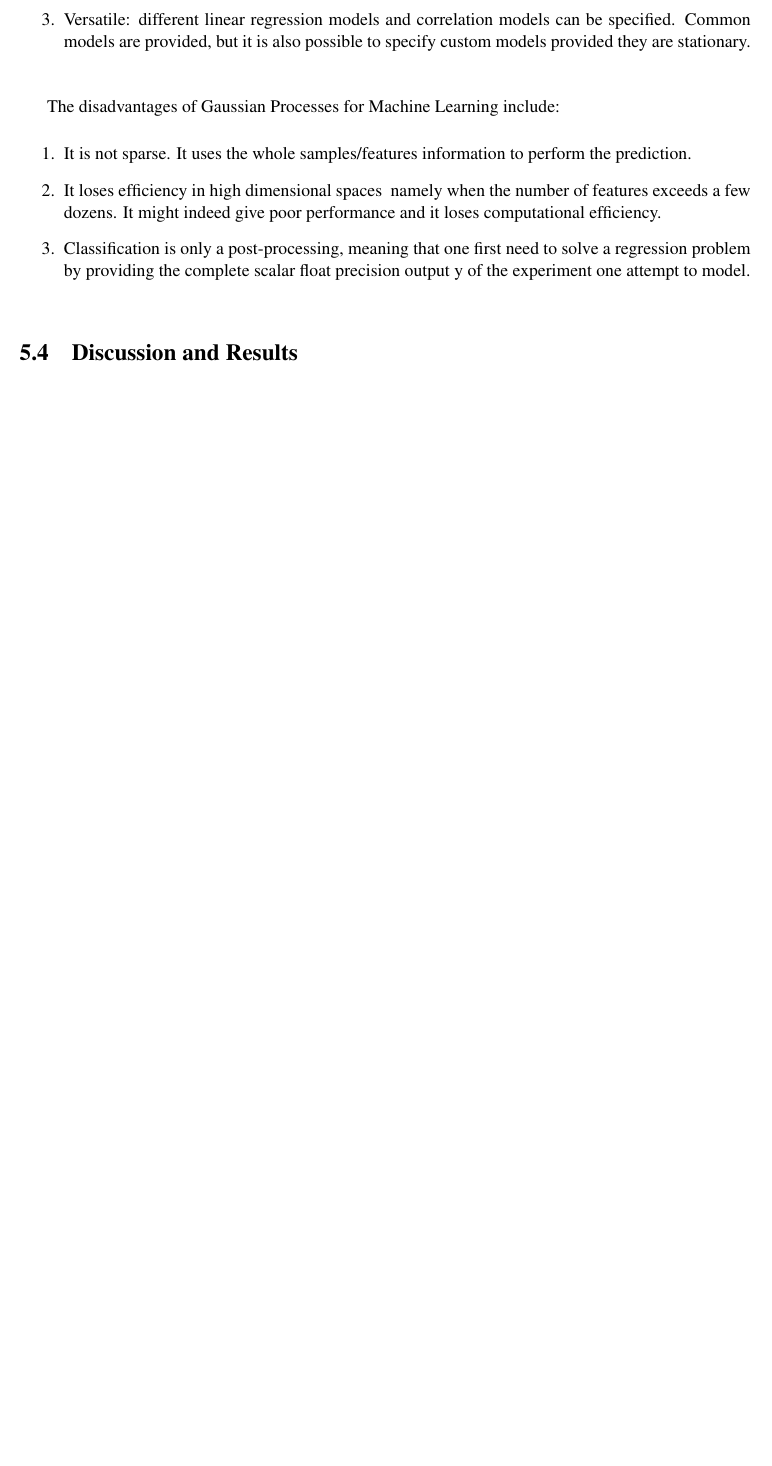
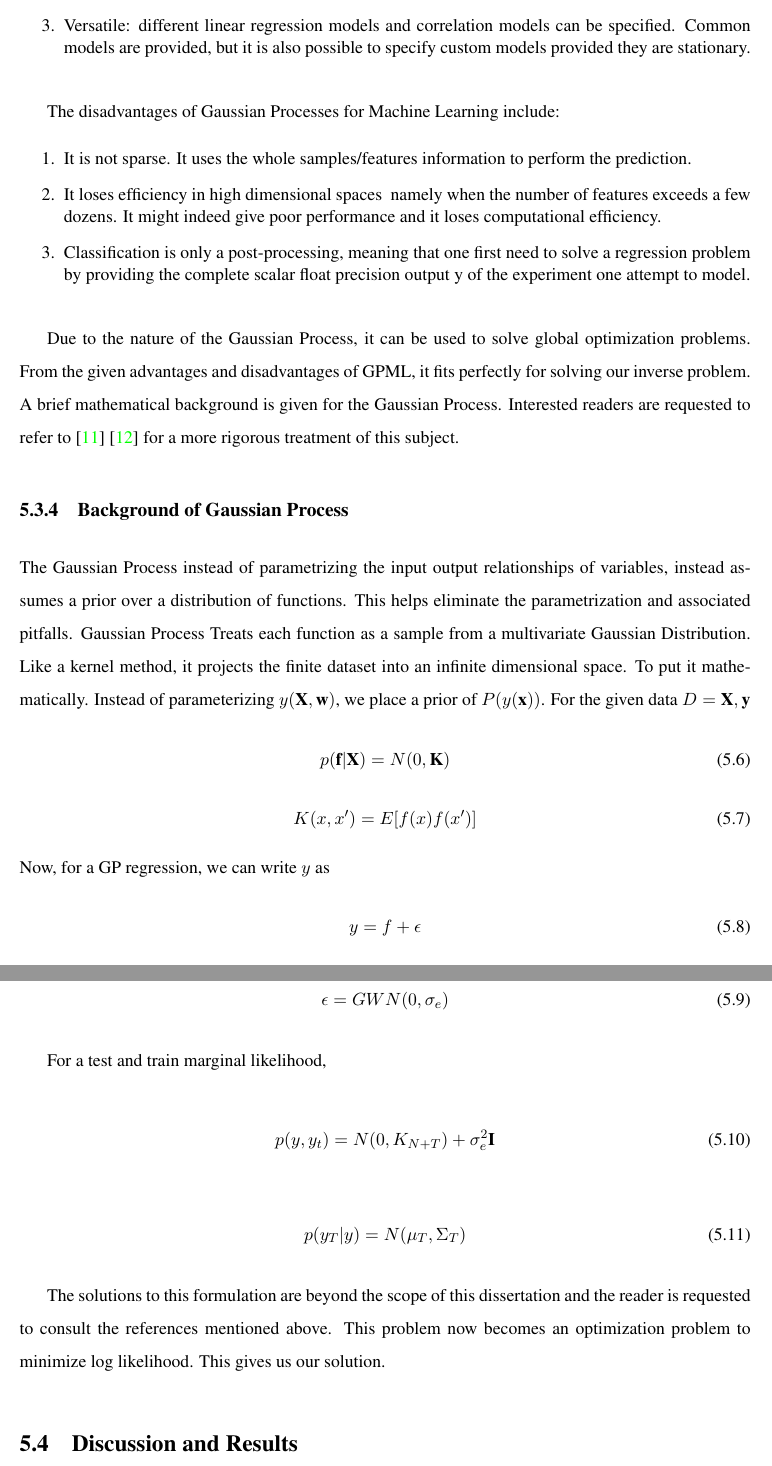
Before and after one commit to akshayrangasai/nonlinear_FDTD, a LaTeX thesis (Thesis/thesis.tex, which reads Thesis/inverse.tex): part of page 32 of 62 before the commit and two parts of pages 34 and 35 of 65 after it, the two joined at a grey line, cut so that both start at the same text, the shorter picture padded with empty space. The pictures show the PDF file Thesis/thesis.pdf that the author committed with the source.

Commit message:
Stashing changes to thesis

```diff
--- a/Thesis/inverse.tex
+++ b/Thesis/inverse.tex
@@ -43,4 +57,31 @@ The disadvantages of Gaussian Processes for Machine Learning include:
 
 Due to the nature of the Gaussian Process, it can be used to solve global optimization problems. From the given advantages and disadvantages of GPML, it fits perfectly for solving our inverse problem. A brief mathematical background is given for the Gaussian Process. Interested readers are requested to refer to \cite{gp} \cite{gp_tut} for a more rigorous treatment of this subject.
 
+\subsection{Background of Gaussian Process}
+The Gaussian Process instead of parametrizing the input output relationships of variables, instead assumes a prior over a distribution of functions. This helps eliminate the parametrization and associated pitfalls. Gaussian Process Treats each function as a sample from a multivariate Gaussian Distribution. Like a kernel method, it projects the finite dataset into an infinite dimensional space. To put it mathematically. Instead of parameterizing $y(\textbf{X},\textbf{w})$, we place a prior of $P(y(\textbf{x}))$. For the given data $D = {\textbf{X},\textbf{y}}$
+\begin{equation}
+p(\textbf{f}|\textbf{X}) = N(0,\textbf{K})
+\end{equation}
+\begin{equation}
+K(x,x') = E[f(x)f(x')]
+\end{equation}
+Now, for a GP regression, we can write $y$ as
+\begin{equation}
+y = f + \epsilon
+\end{equation}
+\begin{equation}
+\epsilon = GWN(0,\sigma_e)
+\end{equation}
+
+For a test and train marginal likelihood,
+
+\begin{equation}
+p(y,y_t) = N(0, K_{N+T}) + \sigma^2_e \textbf{I}
+\end{equation}
+
+\begin{equation}
+p(y_T | y) = N(\mu_T, \Sigma_T)
+\end{equation}
+
+The solutions to this formulation are beyond the scope of this dissertation and the reader is requested to consult the references mentioned above. This problem now becomes an optimization problem to minimize log likelihood. This gives us our solution.
 \section{Discussion and Results}
```
Also changed, not shown: Thesis/bibliography.bib (+3 -0 lines), Thesis/litreview.tex (+8 -0 lines), Thesis/thesis.pdf, Thesis/inverse.tex (18 more changed lines), 7 other files.
